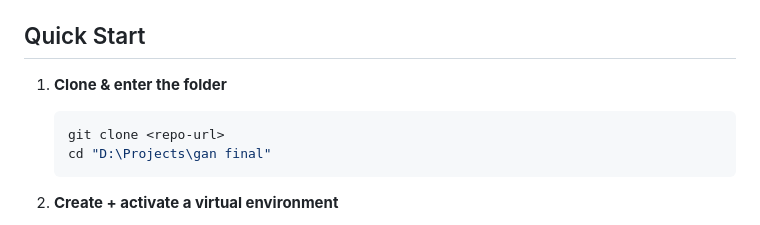
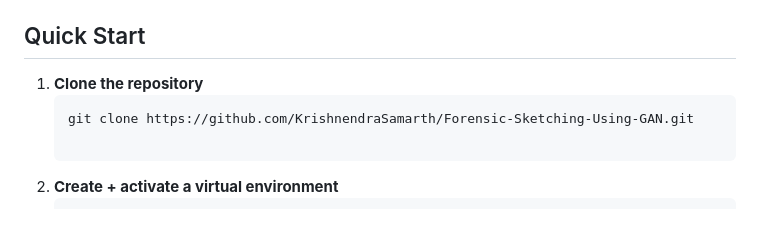
Before and after one commit to KrishnendraSamarth/Forensic-Sketching-Using-GAN, a Markdown page: README.md, the part around the change printed below. Drawn GitHub-style.

````diff
--- a/README.md
+++ b/README.md
@@ -25,11 +25,9 @@ The GAN generator weights are hosted on Google Drive.
    `model/generator_final.pth`
 
 ## Quick Start
-1. **Clone & enter the folder**
+1. **Clone the repository**
    ```bash
-   git clone <repo-url>
-   cd "D:\Projects\gan final"
-   ```
+   git clone https://github.com/KrishnendraSamarth/Forensic-Sketching-Using-GAN.git
 
 2. **Create + activate a virtual environment**
    ```bash
````
Also changed, not shown: other parts of README.md (+1 -1 lines).
